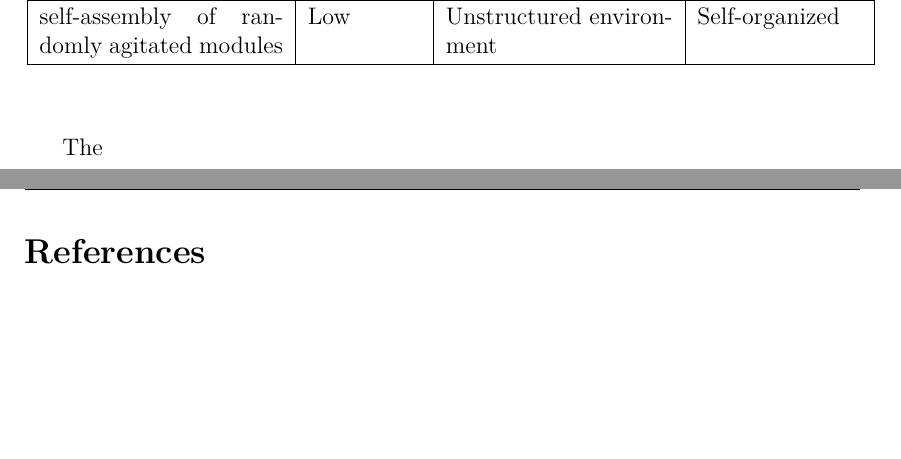
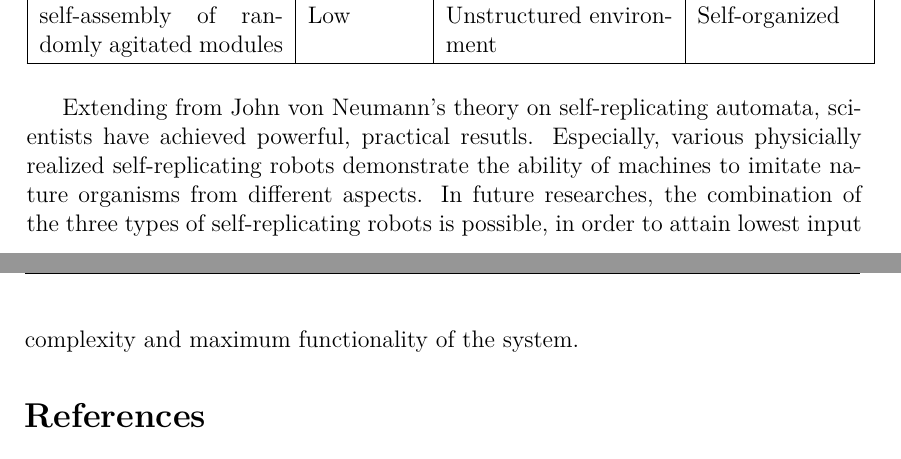
Before and after one commit to hwp/hw2012ws, a LaTeX document (BAI/seminarpaper_hwp.tex): two parts of pages 16 and 17 of 18, joined at a grey line, cut so that both start at the same text, the shorter picture padded with empty space. Compiled offline with XeLaTeX.

Commit message:
Finished the end paragraph

```diff
--- a/BAI/seminarpaper_hwp.tex
+++ b/BAI/seminarpaper_hwp.tex
@@ -437,7 +437,7 @@ A short evaluation of the three categories is shown in table \ref{tab:eval}.
   \end{tabular}
 \end{table}
 
-The
+Extending from John von Neumann's theory on self-replicating automata, scientists have achieved powerful, practical resutls. Especially, various physicially realized self-replicating robots demonstrate the ability of machines to imitate nature organisms from different aspects. In future researches, the combination of the three types of self-replicating robots is possible, in order to attain lowest input complexity and maximum functionality of the system.
 
 %%%%%%%%%%%%%%%%%%%%%%%%%%%%%%%%%%%%%%
 % hier werden - zum Ende des Textes - die bibliographischen Referenzen
```
